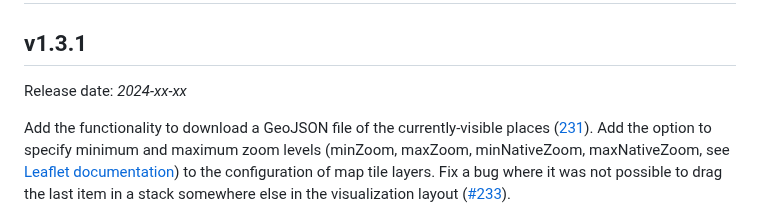
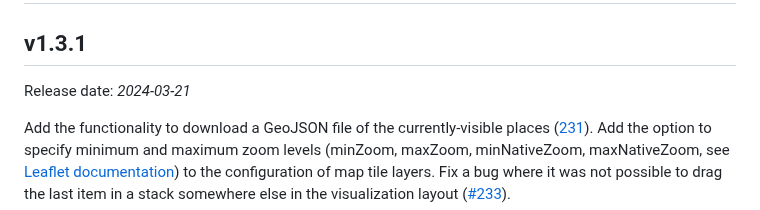
Before and after one commit to UniStuttgart-VISUS/damast, a Markdown page: CHANGELOG.md, the part around the change. Rendered like a GitHub page.

Commit message:
update CHANGELOG and documentation date

```diff
--- a/CHANGELOG.md
+++ b/CHANGELOG.md
@@ -3,7 +3,7 @@
 
 ## v1.3.1
 
-Release date: *2024-xx-xx*
+Release date: *2024-03-21*
 
 Add the functionality to download a GeoJSON file of the currently-visible places ([231](https://github.com/UniStuttgart-VISUS/damast/issues/231)).
 Add the option to specify minimum and maximum zoom levels (minZoom, maxZoom, minNativeZoom, maxNativeZoom, see [Leaflet documentation](https://leafletjs.com/reference.html#tilelayer)) to the configuration of map tile layers.
```
